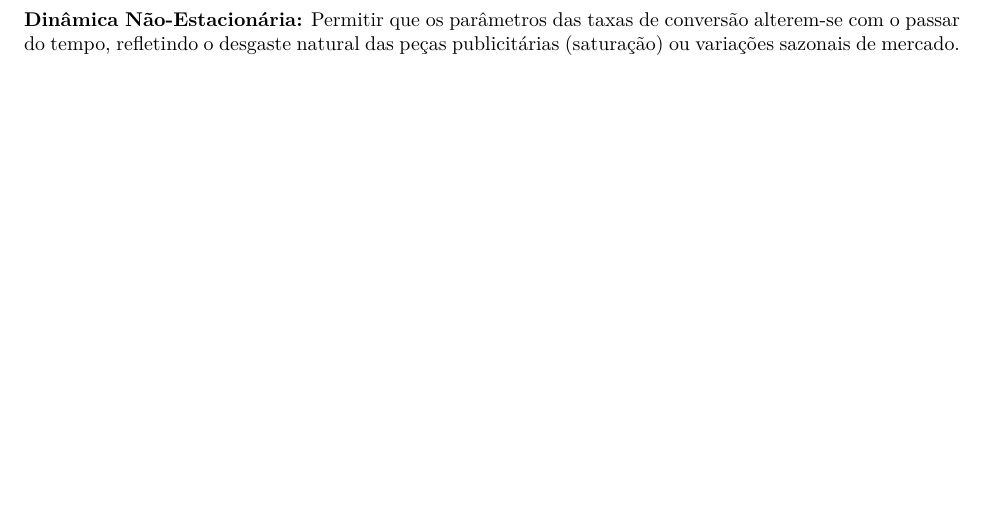
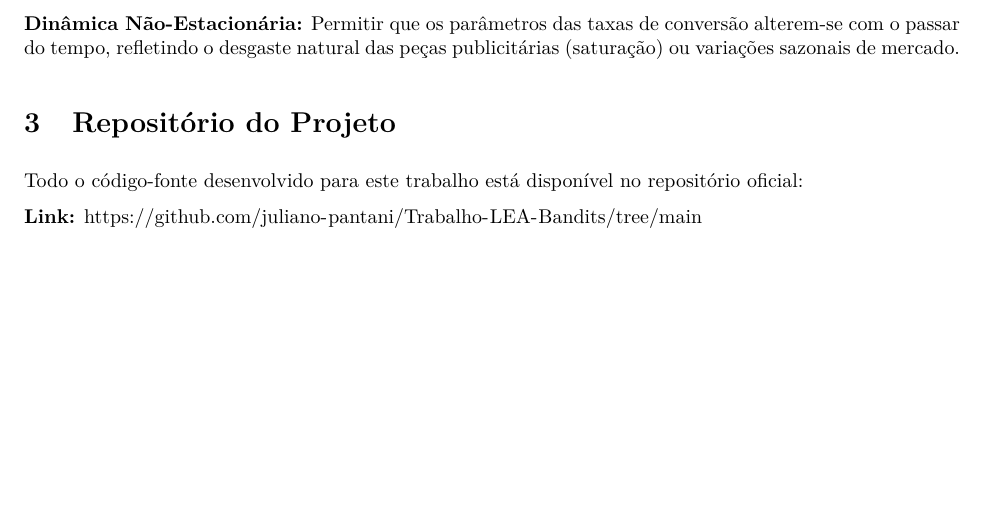
Before and after one commit to juliano-pantani/Trabalho-LEA-Bandits, an R Markdown document (RelatórioBandits_PRB.Rmd): part of page 5 of 5, cut so that both start at the same text, the shorter picture padded with empty space. The pictures show the output file RelatórioBandits_PRB.pdf that the author committed with the source.

Commit message:
Add files via upload

```diff
--- a/RelatórioBandits_PRB.Rmd
+++ b/RelatórioBandits_PRB.Rmd
@@ -268,3 +268,10 @@ Para aproximar o experimento de uma aplicação real de mercado, seriam sugerida
 **Adoção de Distribuições Flexíveis:** Substituir a verossimilhança Poisson por uma distribuição Binomial Negativa, o que adiciona um parâmetro de forma capaz de acomodar e modelar a sobredispersão inerente ao comportamento digital dos usuários.
 
 **Dinâmica Não-Estacionária:** Permitir que os parâmetros das taxas de conversão alterem-se com o passar do tempo, refletindo o desgaste natural das peças publicitárias (saturação) ou variações sazonais de mercado.
+
+
+# Repositório do Projeto
+
+Todo o código-fonte desenvolvido para este trabalho está disponível no repositório oficial:
+
+**Link:** https://github.com/juliano-pantani/Trabalho-LEA-Bandits/tree/main
```
Also changed, not shown: RelatórioBandits_PRB.pdf, RelatórioBandits_PRB.Rmd (2 more changed lines).
